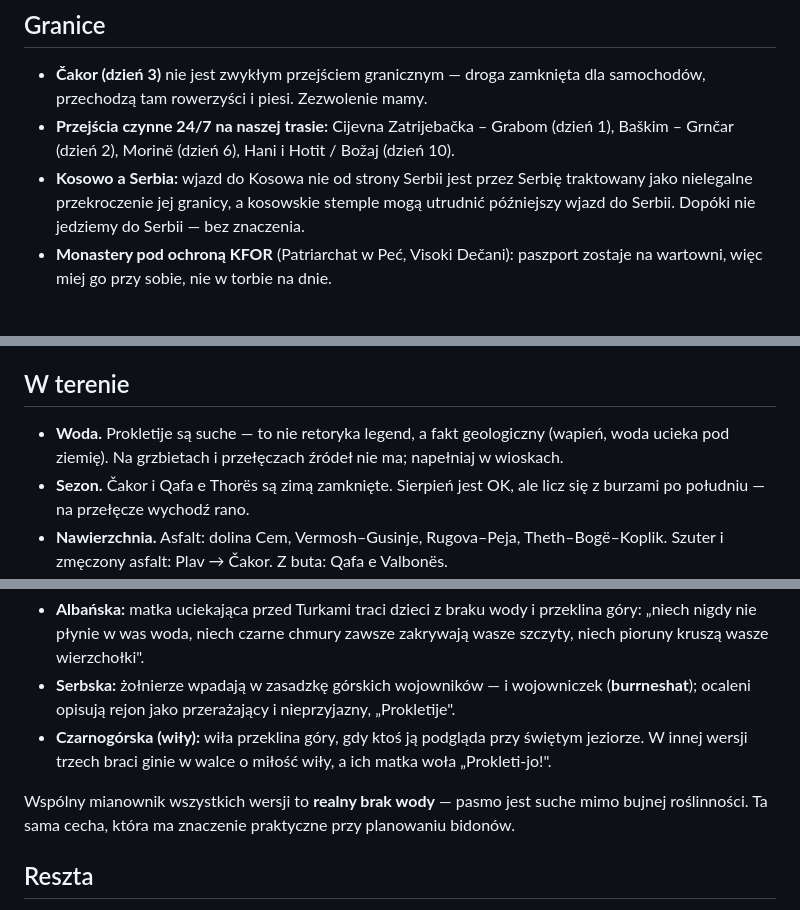
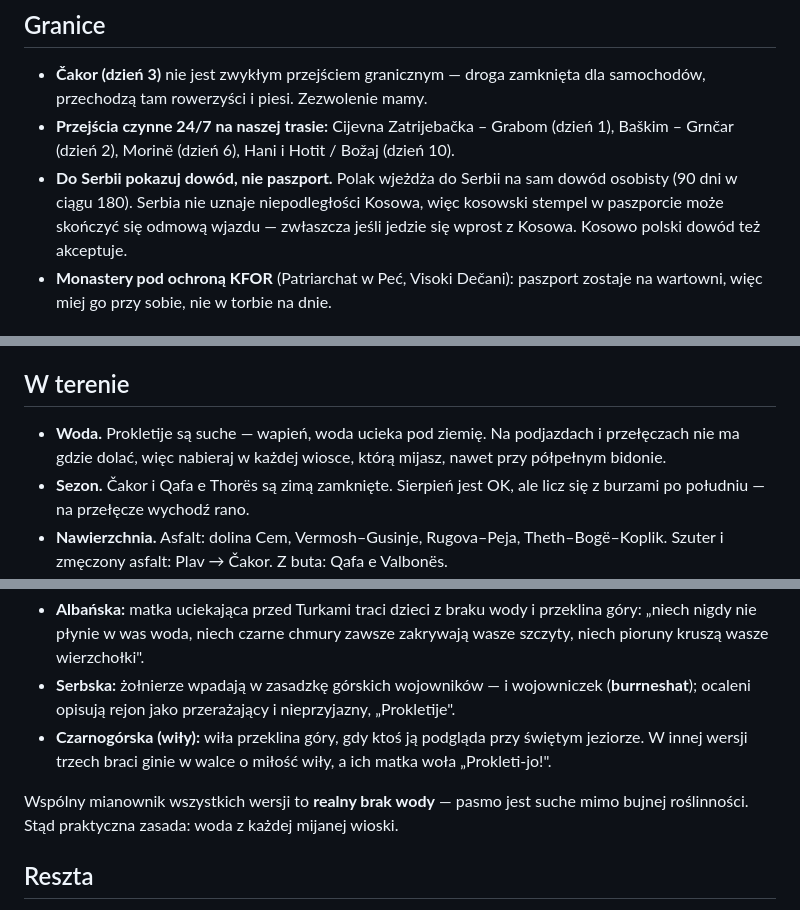
Before and after one commit to matisnape/cycling_trips, a Markdown page: trips/albania-2026/tresc.md, 3 parts joined by grey strips. Drawn GitHub-style.

Commit message:
Runda 3 review: dowód na granicę serbską, jasna zasada z wodą

```diff
--- a/trips/albania-2026/tresc.md
+++ b/trips/albania-2026/tresc.md
@@ -172,7 +172,7 @@ Liczby są policzone z pliku `albania.gpx` (24 506 punktów): **480,8 km, +8394
 ## Granice
 - **Čakor (dzień 3)** nie jest zwykłym przejściem granicznym — droga zamknięta dla samochodów, przechodzą tam rowerzyści i piesi. Zezwolenie mamy.
 - **Przejścia czynne 24/7 na naszej trasie:** Cijevna Zatrijebačka – Grabom (dzień 1), Baškim – Grnčar (dzień 2), Morinë (dzień 6), Hani i Hotit / Božaj (dzień 10).
-- **Kosowo a Serbia:** wjazd do Kosowa nie od strony Serbii jest przez Serbię traktowany jako nielegalne przekroczenie jej granicy, a kosowskie stemple mogą utrudnić późniejszy wjazd do Serbii. Dopóki nie jedziemy do Serbii — bez znaczenia.
+- **Do Serbii pokazuj dowód, nie paszport.** Polak wjeżdża do Serbii na sam dowód osobisty (90 dni w ciągu 180). Serbia nie uznaje niepodległości Kosowa, więc kosowski stempel w paszporcie może skończyć się odmową wjazdu — zwłaszcza jeśli jedzie się wprost z Kosowa. Kosowo polski dowód też akceptuje.
 - **Monastery pod ochroną KFOR** (Patriarchat w Peć, Visoki Dečani): paszport zostaje na wartowni, więc miej go przy sobie, nie w torbie na dnie.
 
 ## Waluta i pieniądze
@@ -188,7 +188,7 @@ Liczby są policzone z pliku `albania.gpx` (24 506 punktów): **480,8 km, +8394
 - Zasięg w dolinach (Valbona, Theth, Vermosh) jest dziurawy — mapy offline obowiązkowo.
 
 ## W terenie
-- **Woda.** Prokletije są suche — to nie retoryka legend, a fakt geologiczny (wapień, woda ucieka pod ziemię). Na grzbietach i przełęczach źródeł nie ma; napełniaj w wioskach.
+- **Woda.** Prokletije są suche — wapień, woda ucieka pod ziemię. Na podjazdach i przełęczach nie ma gdzie dolać, więc nabieraj w każdej wiosce, którą mijasz, nawet przy półpełnym bidonie.
 - **Sezon.** Čakor i Qafa e Thorës są zimą zamknięte. Sierpień jest OK, ale licz się z burzami po południu — na przełęcze wychodź rano.
 - **Nawierzchnia.** Asfalt: dolina Cem, Vermosh–Gusinje, Rugova–Peja, Theth–Bogë–Koplik. Szuter i zmęczony asfalt: Plav → Čakor. Z buta: Qafa e Valbonës.
 - **Numer alarmowy:** 112 (Albania, Czarnogóra, Kosowo).
@@ -247,7 +247,7 @@ Trzy wersje legendy — alb. **Bjeshkët e Nemuna**, serb. **Prokletije**:
 - **Serbska:** żołnierze wpadają w zasadzkę górskich wojowników — i wojowniczek (**burrneshat**); ocaleni opisują rejon jako przerażający i nieprzyjazny, „Prokletije".
 - **Czarnogórska (wiły):** wiła przeklina góry, gdy ktoś ją podgląda przy świętym jeziorze. W innej wersji trzech braci ginie w walce o miłość wiły, a ich matka woła „Prokleti-jo!".
 
-Wspólny mianownik wszystkich wersji to **realny brak wody** — pasmo jest suche mimo bujnej roślinności. Ta sama cecha, która ma znaczenie praktyczne przy planowaniu bidonów.
+Wspólny mianownik wszystkich wersji to **realny brak wody** — pasmo jest suche mimo bujnej roślinności. Stąd praktyczna zasada: woda z każdej mijanej wioski.
 
 ## Reszta
 - Pasmo zawiera **14 najwyższych szczytów Gór Dynarskich**, w tym najwyższe punkty Czarnogóry i Kosowa. Najwyższy w ogóle: **Maja e Jezercës, 2694 m** (Albania).
```
